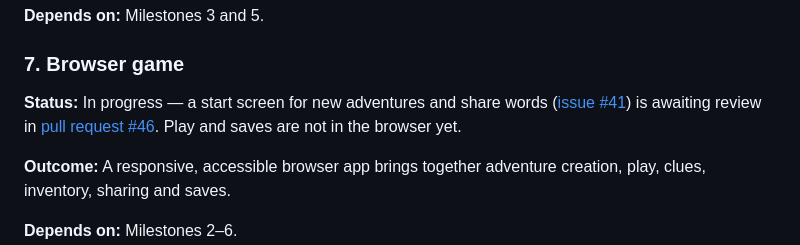
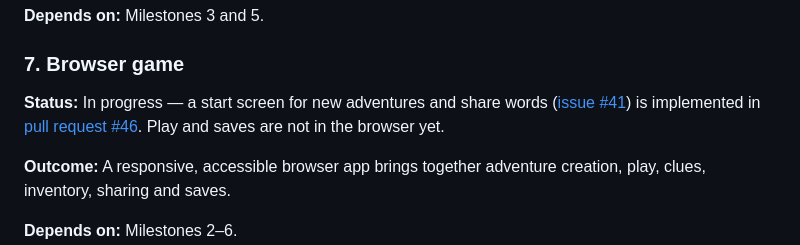
Before and after one commit to juadielon/textQuest, a Markdown page: ROADMAP.md, the part around the change. GitHub-like rendering.

Commit message:
docs(roadmap): describe the start screen without review status
Refs: #41

```diff
--- a/ROADMAP.md
+++ b/ROADMAP.md
@@ -121,8 +121,8 @@ or import save files. Invalid files and storage errors are reported clearly.
 ### 7. Browser game
 
 **Status:** In progress — a start screen for new adventures and share words
-([issue #41](https://github.com/juadielon/textQuest/issues/41)) is awaiting
-review in [pull request #46](https://github.com/juadielon/textQuest/pull/46).
+([issue #41](https://github.com/juadielon/textQuest/issues/41)) is implemented
+in [pull request #46](https://github.com/juadielon/textQuest/pull/46).
 Play and saves are not in the browser yet.
 
 **Outcome:** A responsive, accessible browser app brings together adventure
```
